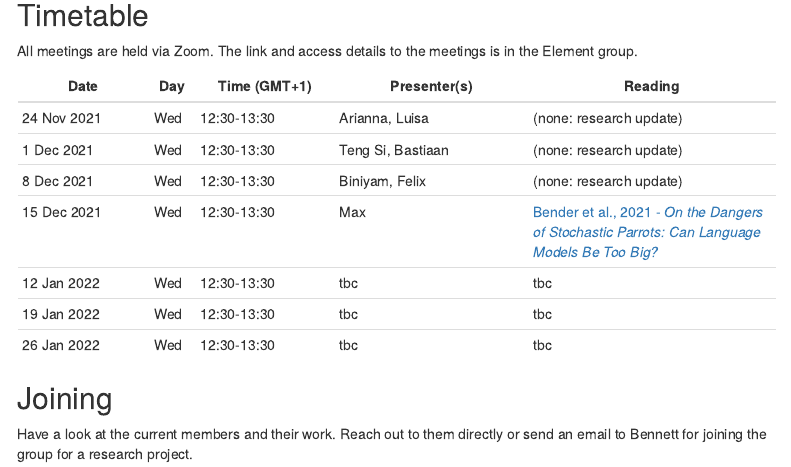
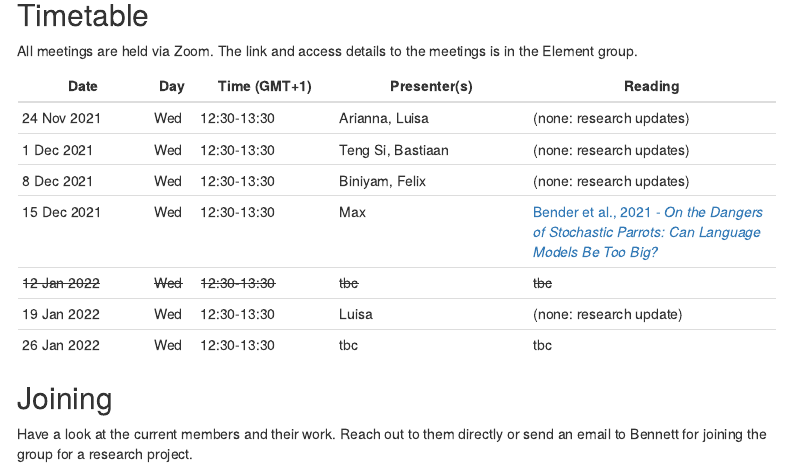
Before and after one commit to ben-aaron188/whatever_research, an R Markdown document (index.Rmd): the page in a window 1100 px wide, from 650 px down. The pictures show the output file index.html that the author committed with the source, opened offline; menus at the side of the page are left out.

Commit message:
updated for next meeting

```diff
--- a/index.Rmd
+++ b/index.Rmd
@@ -39,12 +39,12 @@ All meetings are held via Zoom. The link and access details to the meetings is i
 
 | Date        | Day | Time (GMT+1) | Presenter(s)      | Reading                 |
 |-------------|-----|--------------|-------------------|-------------------------|
-| 24 Nov 2021 | Wed | 12:30-13:30  | Arianna, Luisa    | (none: research update) |
-| 1 Dec 2021  | Wed | 12:30-13:30  | Teng Si, Bastiaan | (none: research update) |
-| 8 Dec 2021  | Wed | 12:30-13:30  | Biniyam, Felix    | (none: research update) |
+| 24 Nov 2021 | Wed | 12:30-13:30  | Arianna, Luisa    | (none: research updates) |
+| 1 Dec 2021  | Wed | 12:30-13:30  | Teng Si, Bastiaan | (none: research updates) |
+| 8 Dec 2021  | Wed | 12:30-13:30  | Biniyam, Felix    | (none: research updates) |
 | 15 Dec 2021 | Wed | 12:30-13:30  | Max               | [Bender et al., 2021 - _On the Dangers of Stochastic Parrots: Can Language Models Be Too Big?_](https://dl.acm.org/doi/pdf/10.1145/3442188.3445922) |
-| 12 Jan 2022 | Wed | 12:30-13:30  | tbc               | tbc                     |
-| 19 Jan 2022 | Wed | 12:30-13:30  | tbc               | tbc                     |
+| ~~12 Jan 2022~~ | ~~Wed~~ | ~~12:30-13:30~~  | ~~tbc~~               | ~~tbc~~                     |
+| 19 Jan 2022 | Wed | 12:30-13:30  | Luisa               | (none: research update)        |
 | 26 Jan 2022 | Wed | 12:30-13:30  | tbc               | tbc                     |
 
 
```
Also changed, not shown: index.html.
